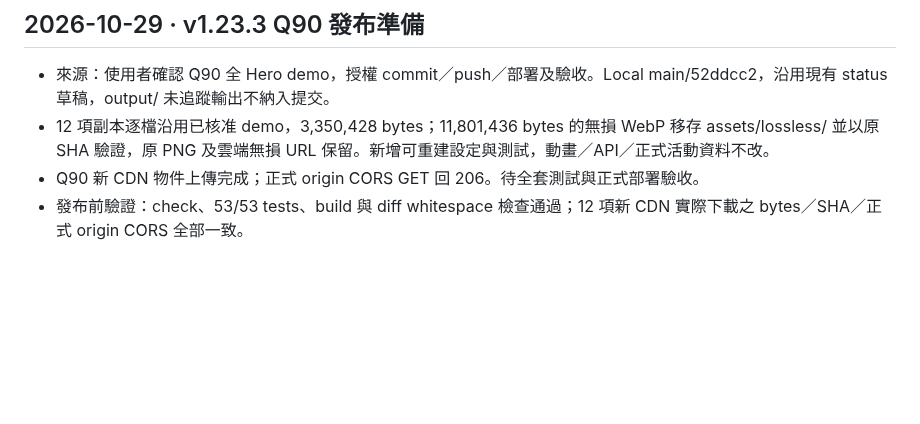
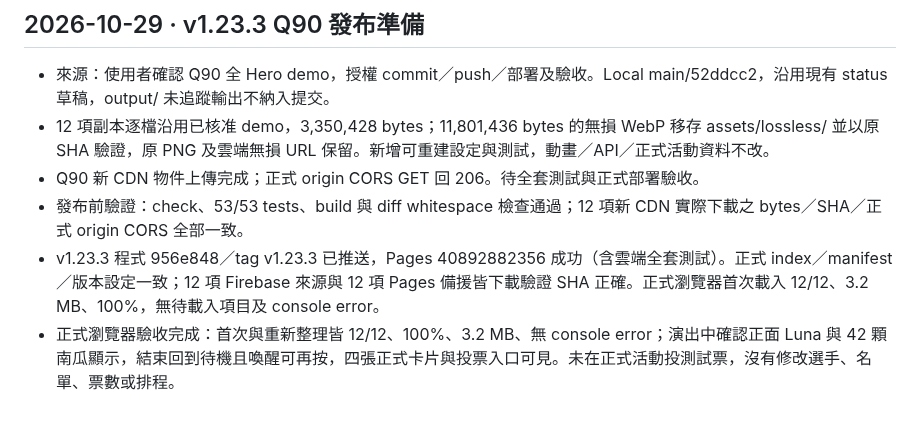
Before and after one commit to isaaceating/lumens-halloween, a Markdown page: docs/project-status.md, the part around the change. GitHub-like rendering; blank space fills up the shorter version.

Commit message:
docs: record Q90 production deployment verification

```diff
--- a/docs/project-status.md
+++ b/docs/project-status.md
@@ -420,3 +420,5 @@ Local main，D:/Codex-Projects/lumens-halloween，基底 4a91f2f；來源為本
 - 12 項副本逐檔沿用已核准 demo，3,350,428 bytes；11,801,436 bytes 的無損 WebP 移存 assets/lossless/ 並以原 SHA 驗證，原 PNG 及雲端無損 URL 保留。新增可重建設定與測試，動畫／API／正式活動資料不改。
 - Q90 新 CDN 物件上傳完成；正式 origin CORS GET 回 206。待全套測試與正式部署驗收。
 - 發布前驗證：check、53/53 tests、build 與 diff whitespace 檢查通過；12 項新 CDN 實際下載之 bytes／SHA／正式 origin CORS 全部一致。
+- v1.23.3 程式 956e848／tag v1.23.3 已推送，Pages 40892882356 成功（含雲端全套測試）。正式 index／manifest／版本設定一致；12 項 Firebase 來源與 12 項 Pages 備援皆下載驗證 SHA 正確。正式瀏覽器首次載入 12/12、3.2 MB、100%，無待載入項目及 console error。
+- 正式瀏覽器驗收完成：首次與重新整理皆 12/12、100%、3.2 MB、無 console error；演出中確認正面 Luna 與 42 顆南瓜顯示，結束回到待機且喚醒可再按，四張正式卡片與投票入口可見。未在正式活動投測試票，沒有修改選手、名單、票數或排程。
```
